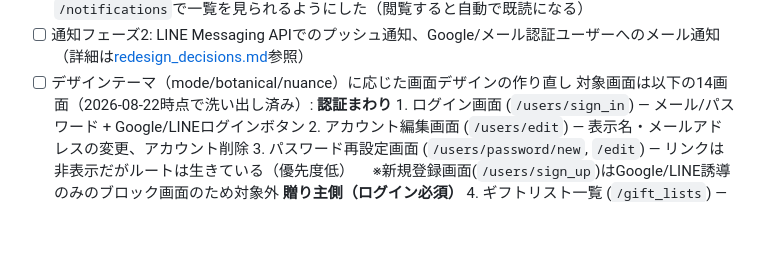
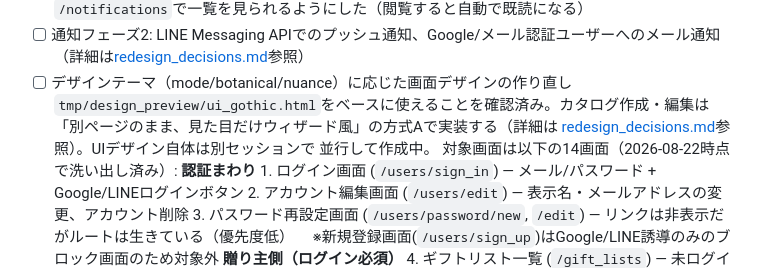
Before and after one commit to Mari-st-11/catalog-gift-maker, a Markdown page: docs/redesign_plan.md, the part around the change. GitHub-like rendering; blank space fills up the shorter version.

```diff
--- a/docs/redesign_plan.md
+++ b/docs/redesign_plan.md
@@ -73,6 +73,10 @@
 - [ ] 通知フェーズ2: LINE Messaging APIでのプッシュ通知、Google/メール認証ユーザーへのメール通知
       （詳細は[redesign_decisions.md](redesign_decisions.md)参照）
 - [ ] デザインテーマ（mode/botanical/nuance）に応じた画面デザインの作り直し
+      `tmp/design_preview/ui_gothic.html`をベースに使えることを確認済み。カタログ作成・編集は
+      「別ページのまま、見た目だけウィザード風」の方式Aで実装する（詳細は
+      [redesign_decisions.md](redesign_decisions.md)参照）。UIデザイン自体は別セッションで
+      並行して作成中。
       対象画面は以下の14画面（2026-08-22時点で洗い出し済み）:
       **認証まわり**
       1. ログイン画面 (`/users/sign_in`) — メール/パスワード + Google/LINEログインボタン
```
Also changed, not shown: docs/redesign_decisions.md (+21 -0 lines).
